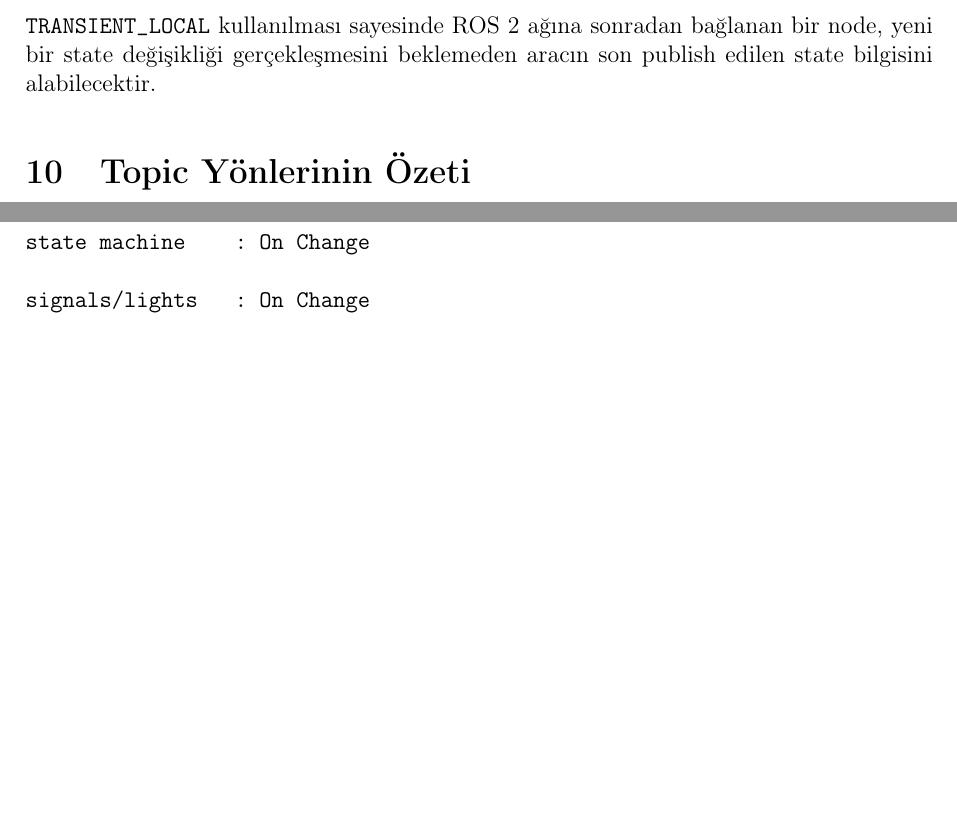
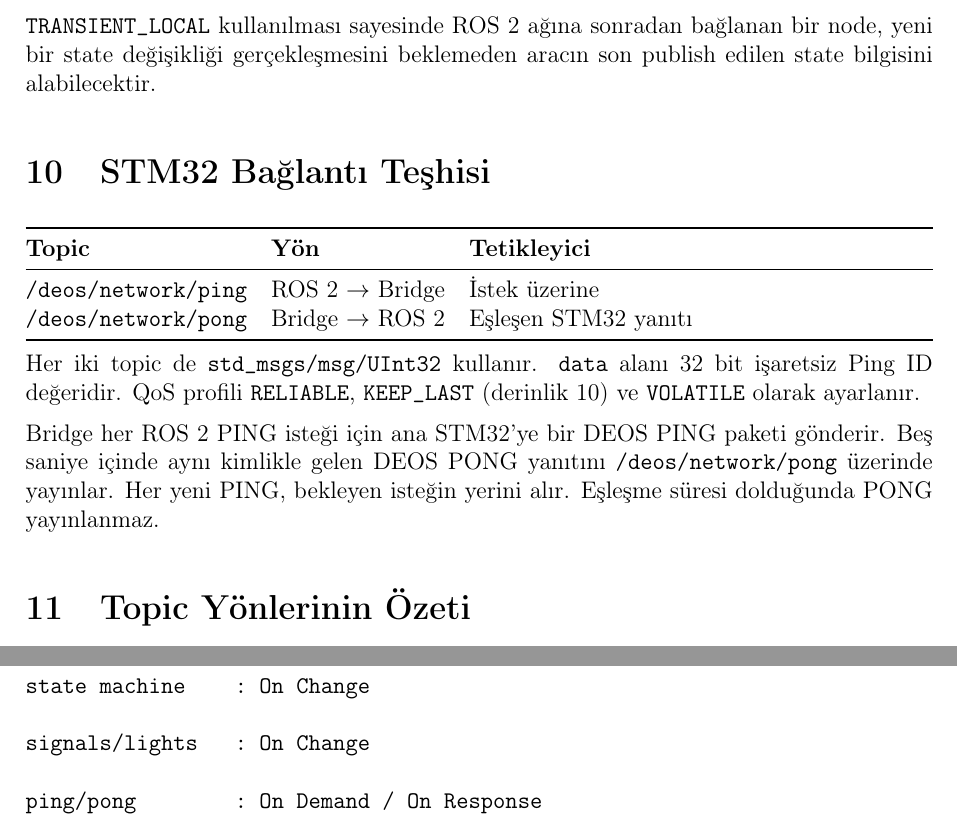
Before and after one commit to DEUDEOS-Team/deos-docs, a LaTeX document (ros2/ROS2_Topic_Interface.tex): two parts of pages 13 and 16 of 17, joined at a grey line, cut so that both start at the same text, the shorter picture padded with empty space. Compiled offline with pdfLaTeX.

Commit message:
docs(ros2): update ROS2 Topic Interface document

```diff
--- a/ros2/ROS2_Topic_Interface.tex
+++ b/ros2/ROS2_Topic_Interface.tex
@@ -53,7 +53,7 @@
     \textbf{DEOS ROS 2 Topic Arayüz Tasarımı}
 }
 \author{\textbf{Emir Arkalı} (\href{mailto:emirarkali07@gmail.com}{emirarkali07@gmail.com})\\DEOS -- Dokuz Eylül Otonom Sistemler}
-\date{İlk Yayın: 28 Eylül 2026 \quad | \quad Son Revizyon: 13 Ekim 2026}
+\date{İlk Yayın: 28 Eylül 2026 \quad | \quad Son Revizyon: 18 Kasım 2026}
 
 % ================================================================
 \begin{document}
@@ -991,6 +991,28 @@ bağlanan bir node, yeni bir state değişikliği gerçekleşmesini beklemeden
 aracın son publish edilen state bilgisini alabilecektir.
 
 % ================================================================
+\section{STM32 Bağlantı Teşhisi}
+
+\begin{tabularx}{\textwidth}{@{}l l Y@{}}
+\toprule
+\textbf{Topic} & \textbf{Yön} & \textbf{Tetikleyici} \\
+\midrule
+\texttt{/deos/network/ping} & ROS 2 $\rightarrow$ Bridge & İstek üzerine \\
+\texttt{/deos/network/pong} & Bridge $\rightarrow$ ROS 2 & Eşleşen STM32 yanıtı \\
+\bottomrule
+\end{tabularx}
+
+Her iki topic de \texttt{std\_msgs/msg/UInt32} kullanır.
+\texttt{data} alanı 32 bit işaretsiz Ping ID değeridir.
+QoS profili \texttt{RELIABLE}, \texttt{KEEP\_LAST} (derinlik 10) ve
+\texttt{VOLATILE} olarak ayarlanır.
+
+Bridge her ROS 2 PING isteği için ana STM32'ye bir DEOS PING paketi gönderir.
+Beş saniye içinde aynı kimlikle gelen DEOS PONG yanıtını
+\texttt{/deos/network/pong} üzerinde yayınlar. Her yeni PING, bekleyen
+isteğin yerini alır. Eşleşme süresi dolduğunda PONG yayınlanmaz.
+
+% ================================================================
 \section{Topic Yönlerinin Özeti}
 % ================================================================
 
@@ -1015,6 +1037,8 @@ gereken topic'ler:
 /vehicle/lights/brake
 
 /vehicle/lights/headlight
+
+/deos/network/ping
 \end{verbatim}
 
 \subsection{Bridge Tarafından Publish Edilen Topic'ler}
@@ -1031,6 +1055,8 @@ Araçtan gelen durum ve sensör verilerinin yayınlanacağı topic'ler:
 /sensors/distance/<sensor_name>
 
 /vehicle/state_machine/state
+
+/deos/network/pong
 \end{verbatim}
 
 % ================================================================
@@ -1152,6 +1178,8 @@ distance sensors : 20 Hz
 state machine    : On Change
 
 signals/lights   : On Change
+
+ping/pong        : On Demand / On Response
 \end{verbatim}
 
 Sistem testleri sırasında ihtiyaç görülmesi halinde bu değerler
```
Also changed, not shown: ros2/ROS2_Topic_Interface.pdf.
